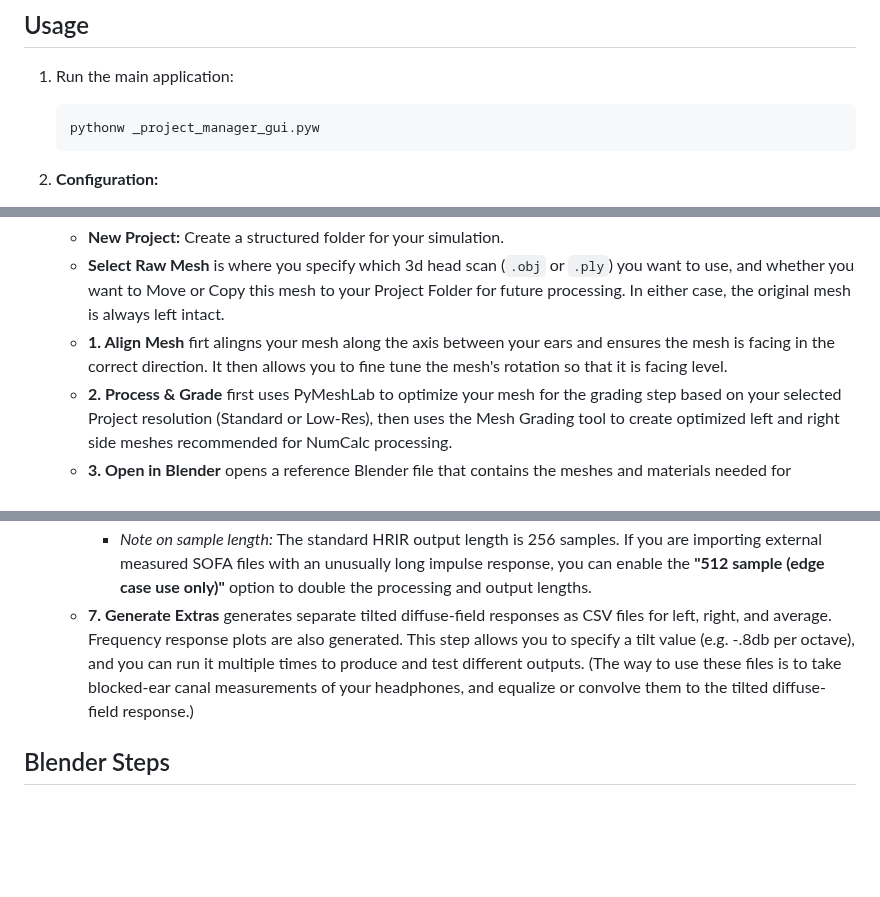
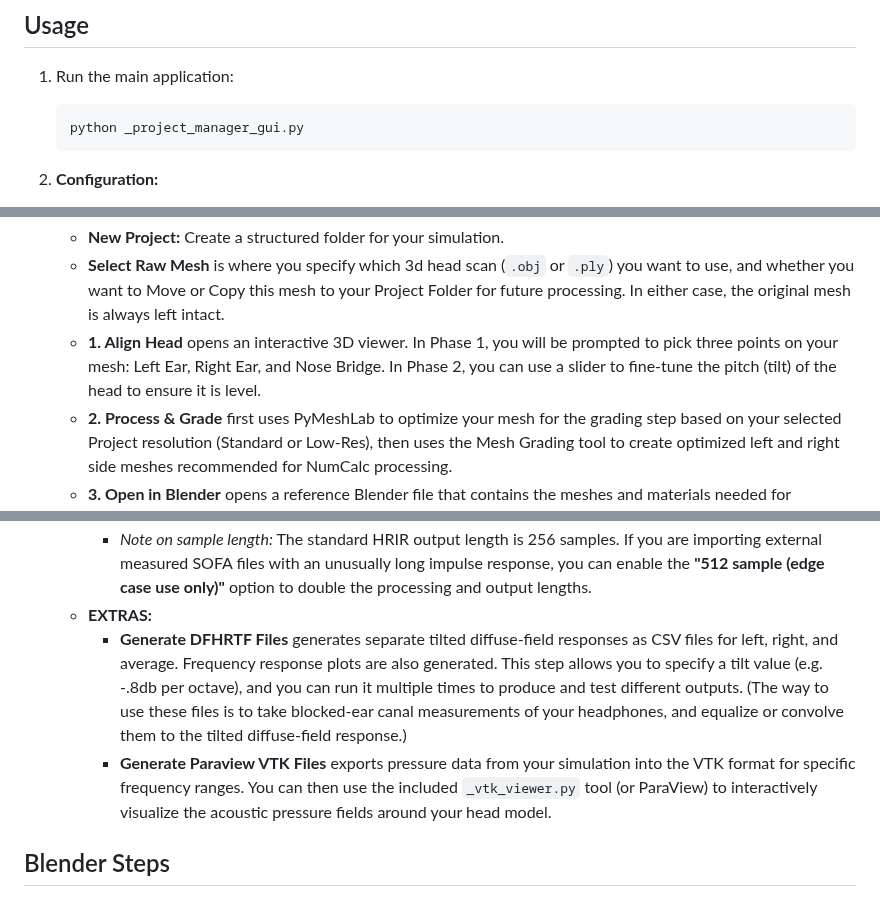
Before and after one commit to variancelog/Mesh2SOFA, a Markdown page: readme.md, 3 parts joined by grey strips. GitHub-like rendering; blank space fills up the shorter version.

````diff
--- a/readme.md
+++ b/readme.md
@@ -52,7 +52,7 @@ To use this orchestrator, you must have the following installed:
 
 1.  Run the main application:
     ```bash
-    pythonw _project_manager_gui.pyw
+    python _project_manager_gui.py
     ```
 
 2.  **Configuration:**
@@ -64,14 +64,16 @@ To use this orchestrator, you must have the following installed:
 3.  **Workflow:**
     * **New Project:** Create a structured folder for your simulation.
     * **Select Raw Mesh** is where you specify which 3d head scan (`.obj` or `.ply`) you want to use, and whether you want to Move or Copy this mesh to your Project Folder for future processing. In either case, the original mesh is always left intact.
-    * **1. Align Mesh** firt alingns your mesh along the axis between your ears and ensures the mesh is facing in the correct direction. It then allows you to fine tune the mesh's rotation so that it is facing level.
+    * **1. Align Head** opens an interactive 3D viewer. In Phase 1, you will be prompted to pick three points on your mesh: Left Ear, Right Ear, and Nose Bridge. In Phase 2, you can use a slider to fine-tune the pitch (tilt) of the head to ensure it is level.
     * **2. Process & Grade** first uses PyMeshLab to optimize your mesh for the grading step based on your selected Project resolution (Standard or Low-Res), then uses the Mesh Grading tool to create optimized left and right side meshes recommended for NumCalc processing.
     * **3. Open in Blender** opens a reference Blender file that contains the meshes and materials needed for generating the project folders used by NumCalc.
     * **4. Setup and Export in Blender** is where you use the Mesh2SOFA panel in Blender to assign materials and export the project files (details below).
     * **5: Run NumCalc Simulation** Runs multiple instances of NumCalc against your project folders. This step is VERY compute and memory instensive. On a normal home computer, this can take anywhere from 8 to 24 hours. It is recommended to run this on as powerful a computer as possible. You can stop the simulation with the "STOP PROCESS" button; it will stop the processes but not delete the simulation output, so you can pick up where you left off.
     * **6. Generate Mastered SOFA Files** Generates multiple versions of the SOFA files that can be used with binaural rendering plugins such as SPARTA Binauraliser and APL Viruoso. Four versions are generated: diffuse-field equalized and non-diffused field equalized, both in 44.1 kHz and 48 kHz samplerates. Either version can be used with SPARTA (it has a built in optional "Apply Diffuse-Field EQ" setting), but Virtuoso expects a SOFA file that is already diffuse-field equalized.
       * *Note on sample length:* The standard HRIR output length is 256 samples. If you are importing external measured SOFA files with an unusually long impulse response, you can enable the **"512 sample (edge case use only)"** option to double the processing and output lengths.
-    * **7. Generate Extras** generates separate tilted diffuse-field responses as CSV files for left, right, and average. Frequency response plots are also generated. This step allows you to specify a tilt value (e.g. -.8db per octave), and you can run it multiple times to produce and test different outputs. (The way to use these files is to take blocked-ear canal measurements of your headphones, and equalize or convolve them to the tilted diffuse-field response.)
+    * **EXTRAS:**
+      * **Generate DFHRTF Files** generates separate tilted diffuse-field responses as CSV files for left, right, and average. Frequency response plots are also generated. This step allows you to specify a tilt value (e.g. -.8db per octave), and you can run it multiple times to produce and test different outputs. (The way to use these files is to take blocked-ear canal measurements of your headphones, and equalize or convolve them to the tilted diffuse-field response.)
+      * **Generate Paraview VTK Files** exports pressure data from your simulation into the VTK format for specific frequency ranges. You can then use the included `_vtk_viewer.py` tool (or ParaView) to interactively visualize the acoustic pressure fields around your head model.
 
 ## Blender Steps
 
````
Also changed, not shown: CHANGELOG.md (+18 -0 lines), screenshot_blender_add-on.png (added), screenshot_mesh2sofa.png (added), screenshot_vtk_viewer.png (added), 9 other files.
